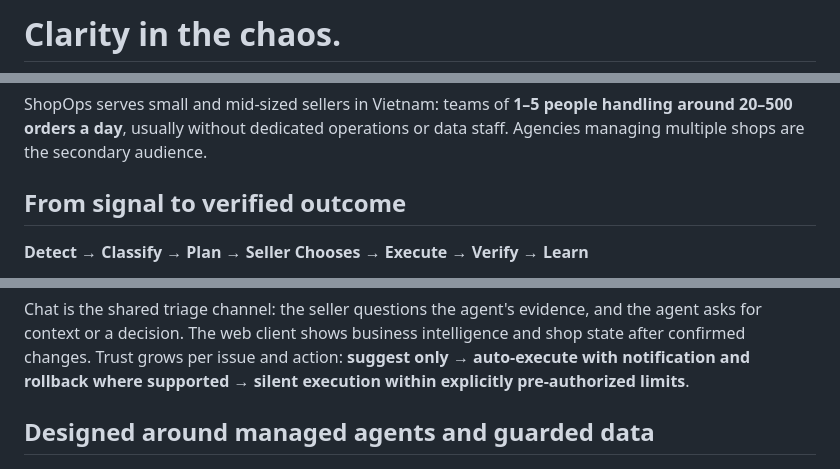
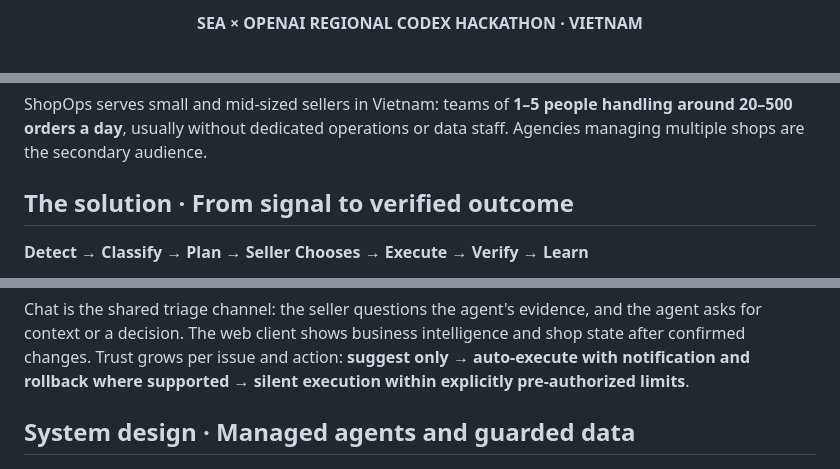
Before and after one commit to swe-squad/shopops2026, a Markdown page: README.md, 3 parts joined by grey strips. Drawn GitHub-style.

Commit message:
docs(repo): highlight hackathon and improve README presentation

```diff
--- a/README.md
+++ b/README.md
@@ -2,3 +6,3 @@
 
-# Clarity in the chaos.
+<p align="center"><strong>SEA × OPENAI REGIONAL CODEX HACKATHON · VIETNAM</strong></p>
 
@@ -10,7 +22,7 @@ Shopee sellers effectively run on-call operations manually. Seller Center provid
 
 ShopOps serves small and mid-sized sellers in Vietnam: teams of **1–5 people handling around 20–500 orders a day**, usually without dedicated operations or data staff. Agencies managing multiple shops are the secondary audience.
 
-## From signal to verified outcome
+## The solution · From signal to verified outcome
 
 **Detect → Classify → Plan → Seller Chooses → Execute → Verify → Learn**
 
@@ -22,7 +34,7 @@ ShopOps connects reviews, orders, returns, cancellations, inventory, vouchers, p
 
 Chat is the shared triage channel: the seller questions the agent's evidence, and the agent asks for context or a decision. The web client shows business intelligence and shop state after confirmed changes. Trust grows per issue and action: **suggest only → auto-execute with notification and rollback where supported → silent execution within explicitly pre-authorized limits**.
 
-## Designed around managed agents and guarded data
+## System design · Managed agents and guarded data
 
 ![ShopOps target architecture: application sessions, OpenAI-managed runtime, and scoped MCP services](docs/assets/system-architecture.png)
 
```
Also changed, not shown: other parts of README.md (+15 -3 lines).
